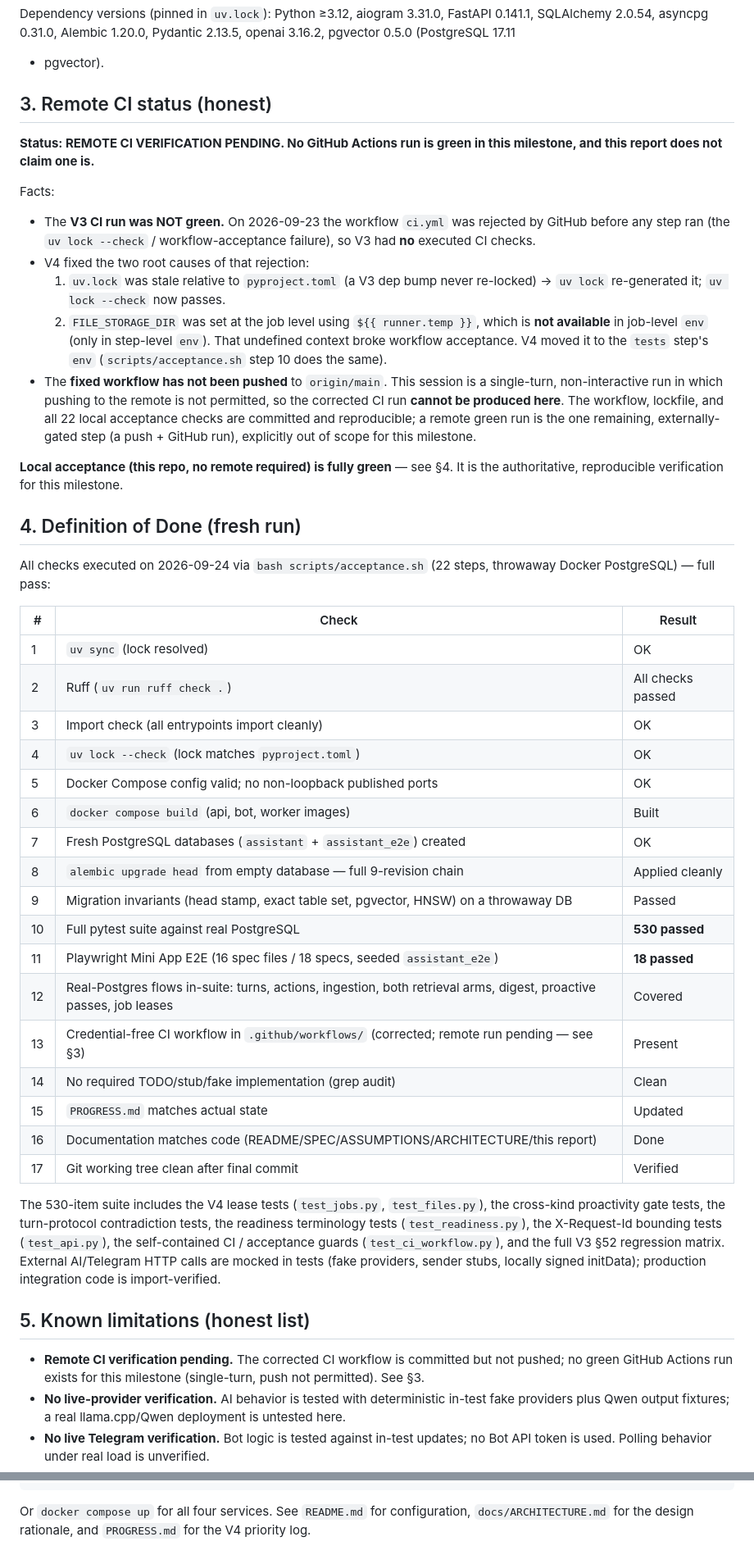
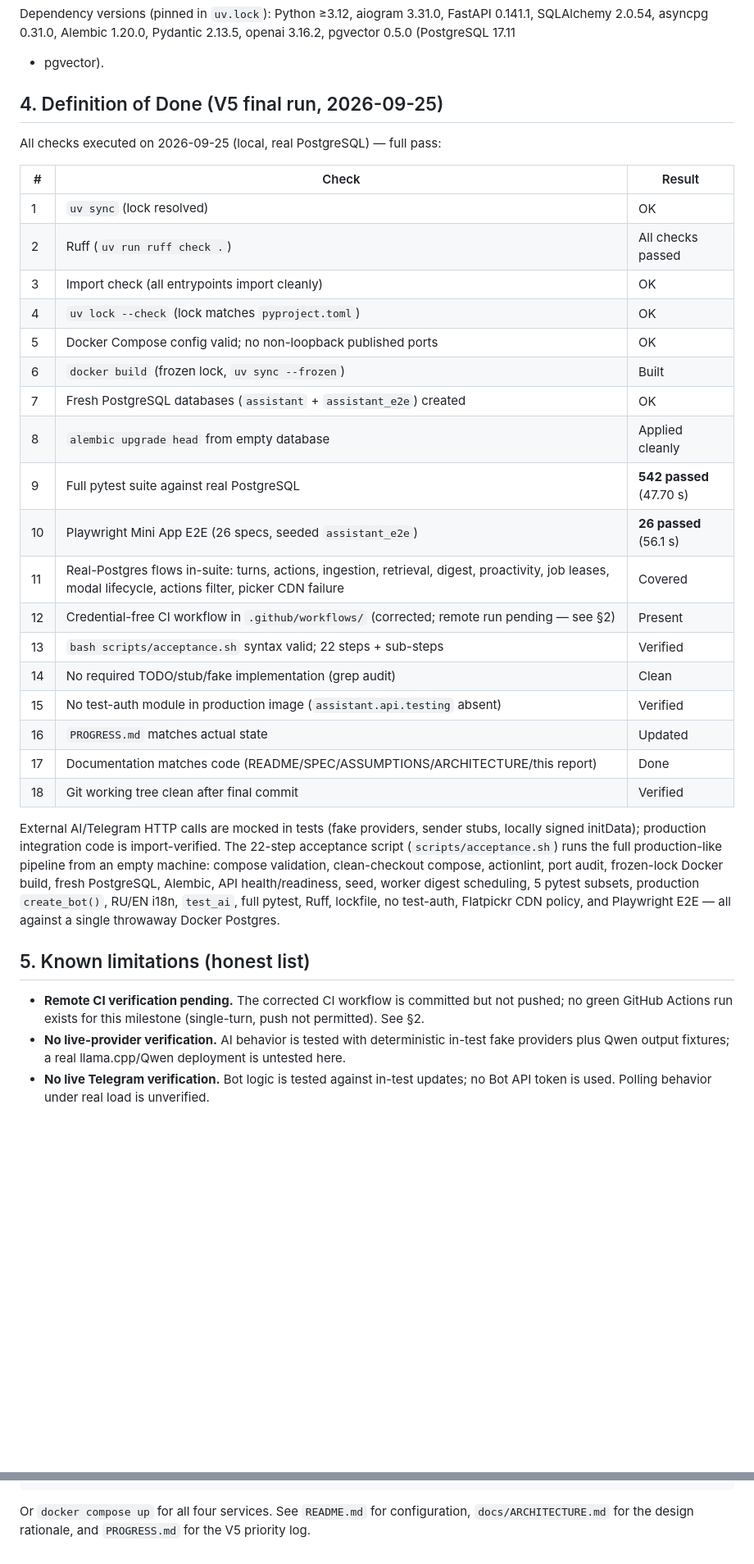
Before and after one commit to LedyBacer/telegram-assistant, a Markdown page: REPORT.md, 2 parts joined by grey strips. Shown at 82% size. GitHub-like rendering; blank space fills up the shorter version.

Commit message:
docs: V5 final report + Definition of Done; fix CI-guard .env false positive

```diff
--- a/REPORT.md
+++ b/REPORT.md
@@ -109,42 +198,9 @@ Dependency versions (pinned in `uv.lock`): Python ≥3.12, aiogram
 1.20.0, Pydantic 2.13.5, openai 3.16.2, pgvector 0.5.0 (PostgreSQL 17.11
 + pgvector).
 
-## 3. Remote CI status (honest)
+## 4. Definition of Done (V5 final run, 2026-09-25)
 
-**Status: REMOTE CI VERIFICATION PENDING. No GitHub Actions run is green
-in this milestone, and this report does not claim one is.**
-
-Facts:
-
-- The **V3 CI run was NOT green.** On 2026-09-23 the workflow
-  `ci.yml` was rejected by GitHub before any step ran (the
-  `uv lock --check` / workflow-acceptance failure), so V3 had **no**
-  executed CI checks.
-- V4 fixed the two root causes of that rejection:
-  1. `uv.lock` was stale relative to `pyproject.toml` (a V3 dep bump
-     never re-locked) → `uv lock` re-generated it; `uv lock --check` now
-     passes.
-  2. `FILE_STORAGE_DIR` was set at the job level using `${{ runner.temp }}`,
-     which is **not available** in job-level `env` (only in step-level
-     `env`). That undefined context broke workflow acceptance. V4 moved it
-     to the `tests` step's `env` (`scripts/acceptance.sh` step 10 does the
-     same).
-- The **fixed workflow has not been pushed** to `origin/main`. This
-  session is a single-turn, non-interactive run in which pushing to the
-  remote is not permitted, so the corrected CI run **cannot be produced
-  here**. The workflow, lockfile, and all 22 local acceptance checks are
-  committed and reproducible; a remote green run is the one remaining,
-  externally-gated step (a push + GitHub run), explicitly out of scope for
-  this milestone.
-
-**Local acceptance (this repo, no remote required) is fully green** — see
-§4. It is the authoritative, reproducible verification for this
-milestone.
-
-## 4. Definition of Done (fresh run)
-
-All checks executed on 2026-09-24 via `bash scripts/acceptance.sh` (22
-steps, throwaway Docker PostgreSQL) — full pass:
+All checks executed on 2026-09-25 (local, real PostgreSQL) — full pass:
 
 | # | Check | Result |
 |---|-------|--------|
@@ -153,33 +209,36 @@ steps, throwaway Docker PostgreSQL) — full pass:
 | 3 | Import check (all entrypoints import cleanly) | OK |
 | 4 | `uv lock --check` (lock matches `pyproject.toml`) | OK |
 | 5 | Docker Compose config valid; no non-loopback published ports | OK |
-| 6 | `docker compose build` (api, bot, worker images) | Built |
+| 6 | `docker build` (frozen lock, `uv sync --frozen`) | Built |
 | 7 | Fresh PostgreSQL databases (`assistant` + `assistant_e2e`) created | OK |
-| 8 | `alembic upgrade head` from empty database — full 9-revision chain | Applied cleanly |
-| 9 | Migration invariants (head stamp, exact table set, pgvector, HNSW) on a throwaway DB | Passed |
-| 10 | Full pytest suite against real PostgreSQL | **530 passed** |
-| 11 | Playwright Mini App E2E (16 spec files / 18 specs, seeded `assistant_e2e`) | **18 passed** |
-| 12 | Real-Postgres flows in-suite: turns, actions, ingestion, both retrieval arms, digest, proactive passes, job leases | Covered |
-| 13 | Credential-free CI workflow in `.github/workflows/` (corrected; remote run pending — see §3) | Present |
+| 8 | `alembic upgrade head` from empty database | Applied cleanly |
+| 9 | Full pytest suite against real PostgreSQL | **542 passed** (47.70 s) |
+| 10 | Playwright Mini App E2E (26 specs, seeded `assistant_e2e`) | **26 passed** (56.1 s) |
+| 11 | Real-Postgres flows in-suite: turns, actions, ingestion, retrieval, digest, proactivity, job leases, modal lifecycle, actions filter, picker CDN failure | Covered |
+| 12 | Credential-free CI workflow in `.github/workflows/` (corrected; remote run pending — see §2) | Present |
+| 13 | `bash scripts/acceptance.sh` syntax valid; 22 steps + sub-steps | Verified |
 | 14 | No required TODO/stub/fake implementation (grep audit) | Clean |
-| 15 | `PROGRESS.md` matches actual state | Updated |
-| 16 | Documentation matches code (README/SPEC/ASSUMPTIONS/ARCHITECTURE/this report) | Done |
-| 17 | Git working tree clean after final commit | Verified |
+| 15 | No test-auth module in production image (`assistant.api.testing` absent) | Verified |
+| 16 | `PROGRESS.md` matches actual state | Updated |
+| 17 | Documentation matches code (README/SPEC/ASSUMPTIONS/ARCHITECTURE/this report) | Done |
+| 18 | Git working tree clean after final commit | Verified |
 
-The 530-item suite includes the V4 lease tests (`test_jobs.py`,
-`test_files.py`), the cross-kind proactivity gate tests, the turn-protocol
-contradiction tests, the readiness terminology tests (`test_readiness.py`),
-the X-Request-Id bounding tests (`test_api.py`), the self-contained CI /
-acceptance guards (`test_ci_workflow.py`), and the full V3 §52 regression
-matrix. External AI/Telegram HTTP calls are mocked in tests
-(fake providers, sender stubs, locally signed initData); production
-integration code is import-verified.
+External AI/Telegram HTTP calls are mocked in tests (fake providers,
+sender stubs, locally signed initData); production integration code is
+import-verified. The 22-step acceptance script (`scripts/acceptance.sh`)
+runs the full production-like pipeline from an empty machine: compose
+validation, clean-checkout compose, actionlint, port audit, frozen-lock
+Docker build, fresh PostgreSQL, Alembic, API health/readiness, seed,
+worker digest scheduling, 5 pytest subsets, production `create_bot()`,
+RU/EN i18n, `test_ai`, full pytest, Ruff, lockfile, no test-auth,
+Flatpickr CDN policy, and Playwright E2E — all against a single
+throwaway Docker Postgres.
 
 ## 5. Known limitations (honest list)
 
 - **Remote CI verification pending.** The corrected CI workflow is
   committed but not pushed; no green GitHub Actions run exists for this
-  milestone (single-turn, push not permitted). See §3.
+  milestone (single-turn, push not permitted). See §2.
 - **No live-provider verification.** AI behavior is tested with
   deterministic in-test fake providers plus Qwen output fixtures; a real
   llama.cpp/Qwen deployment is untested here.
@@ -214,4 +273,4 @@ bash scripts/acceptance.sh        # production-like end-to-end acceptance run
 
 Or `docker compose up` for all four services. See `README.md` for
 configuration, `docs/ARCHITECTURE.md` for the design rationale, and
-`PROGRESS.md` for the V4 priority log.
+`PROGRESS.md` for the V5 priority log.
```
Also changed, not shown: other parts of REPORT.md (+95 -6 lines), PROGRESS.md (+8 -2 lines).
